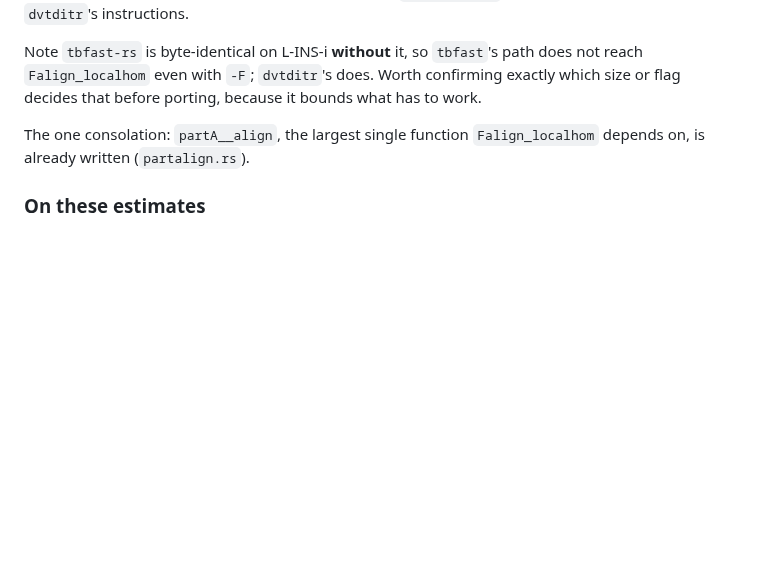
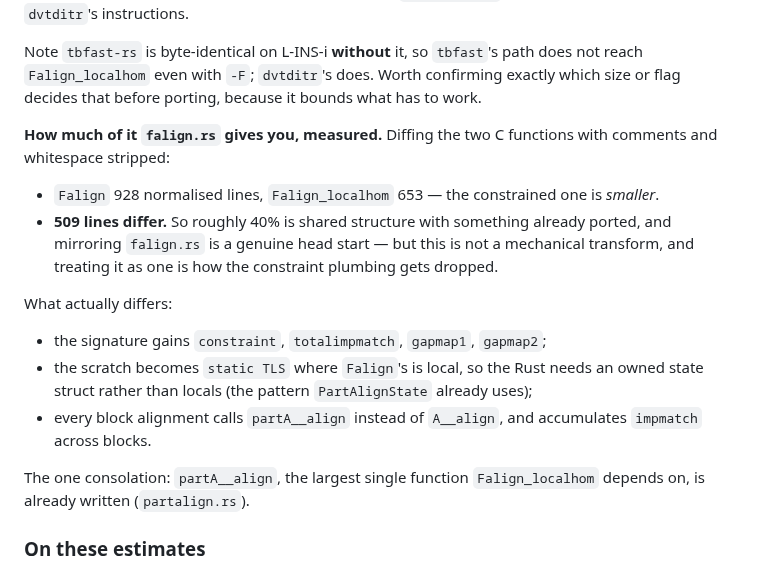
Before and after one commit to Provolut/mafft-oxide, a Markdown page: rust/GOAL-C-FREE.md, the part around the change. GitHub-like rendering; blank space fills up the shorter version.

Commit message:
docs(rust): measure how much of Falign_localhom falign.rs actually gives you
509 of its 653 normalised lines differ from the ported Falign, so about 40% is
shared structure — a head start, not a mechanical transform. The delta is the
constraint plumbing, TLS scratch, and partA__align in place of A__align.

```diff
--- a/rust/GOAL-C-FREE.md
+++ b/rust/GOAL-C-FREE.md
@@ -205,6 +205,25 @@ Note `tbfast-rs` is byte-identical on L-INS-i **without** it, so `tbfast`'s
 path does not reach `Falign_localhom` even with `-F`; `dvtditr`'s does. Worth
 confirming exactly which size or flag decides that before porting, because it
 bounds what has to work.
+
+**How much of it `falign.rs` gives you, measured.** Diffing the two C
+functions with comments and whitespace stripped:
+
+- `Falign` 928 normalised lines, `Falign_localhom` 653 — the constrained one is
+  *smaller*.
+- **509 lines differ.** So roughly 40% is shared structure with something
+  already ported, and mirroring `falign.rs` is a genuine head start — but this
+  is not a mechanical transform, and treating it as one is how the constraint
+  plumbing gets dropped.
+
+What actually differs:
+
+- the signature gains `constraint`, `totalimpmatch`, `gapmap1`, `gapmap2`;
+- the scratch becomes `static TLS` where `Falign`'s is local, so the Rust needs
+  an owned state struct rather than locals (the pattern `PartAlignState`
+  already uses);
+- every block alignment calls `partA__align` instead of `A__align`, and
+  accumulates `impmatch` across blocks.
 
 The one consolation: `partA__align`, the largest single function
 `Falign_localhom` depends on, is already written (`partalign.rs`).
```
